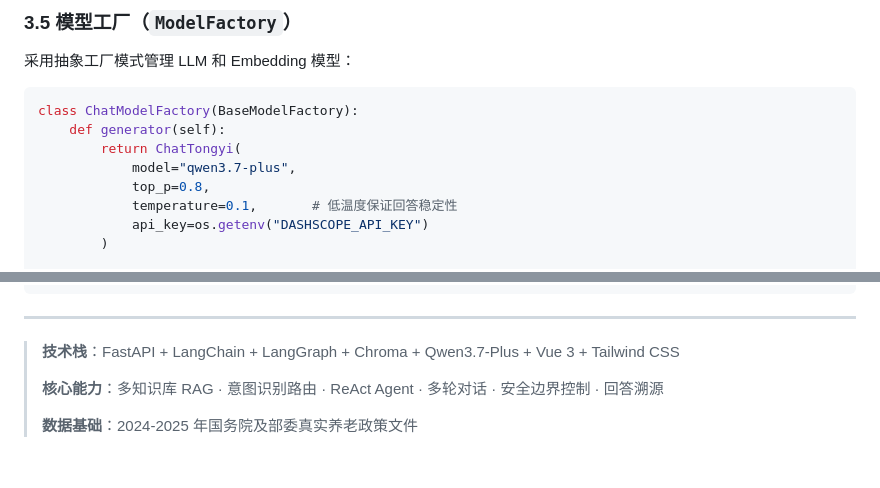
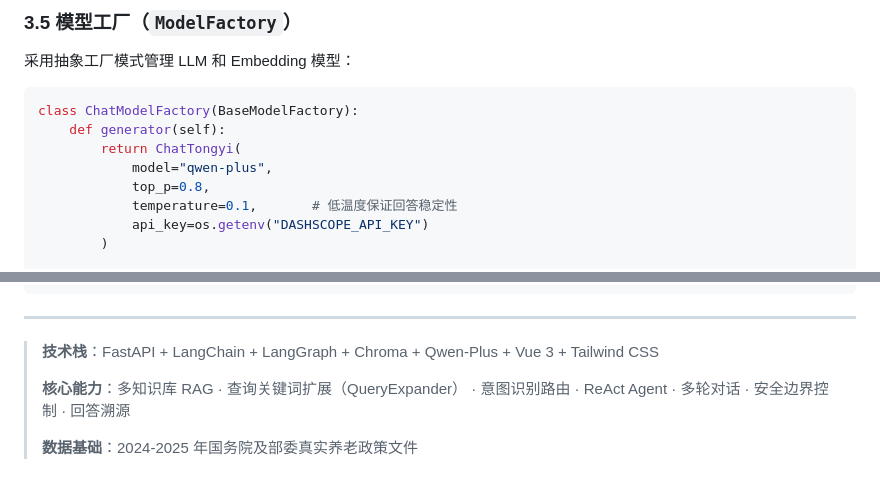
Before and after one commit to xxx12345678909/retire-rag, a Markdown page: 项目介绍.md, 2 parts joined by grey strips. Rendered like a GitHub page.

```diff
--- a/项目介绍.md
+++ b/项目介绍.md
@@ -291,7 +344,7 @@ LangGraph 版本兼容问题在导入阶段被捕获，Agent 置为 `None`，Cha
 class ChatModelFactory(BaseModelFactory):
     def generator(self):
         return ChatTongyi(
-            model="qwen3.7-plus",
+            model="qwen-plus",
             top_p=0.8,
             temperature=0.1,       # 低温度保证回答稳定性
             api_key=os.getenv("DASHSCOPE_API_KEY")
@@ -512,8 +568,8 @@ python app.py
 
 ---
 
-> **技术栈**：FastAPI + LangChain + LangGraph + Chroma + Qwen3.7-Plus + Vue 3 + Tailwind CSS
+> **技术栈**：FastAPI + LangChain + LangGraph + Chroma + Qwen-Plus + Vue 3 + Tailwind CSS
 >
-> **核心能力**：多知识库 RAG · 意图识别路由 · ReAct Agent · 多轮对话 · 安全边界控制 · 回答溯源
+> **核心能力**：多知识库 RAG · 查询关键词扩展（QueryExpander） · 意图识别路由 · ReAct Agent · 多轮对话 · 安全边界控制 · 回答溯源
 >
 > **数据基础**：2024-2025 年国务院及部委真实养老政策文件
```
Also changed, not shown: other parts of 项目介绍.md (+68 -12 lines).
